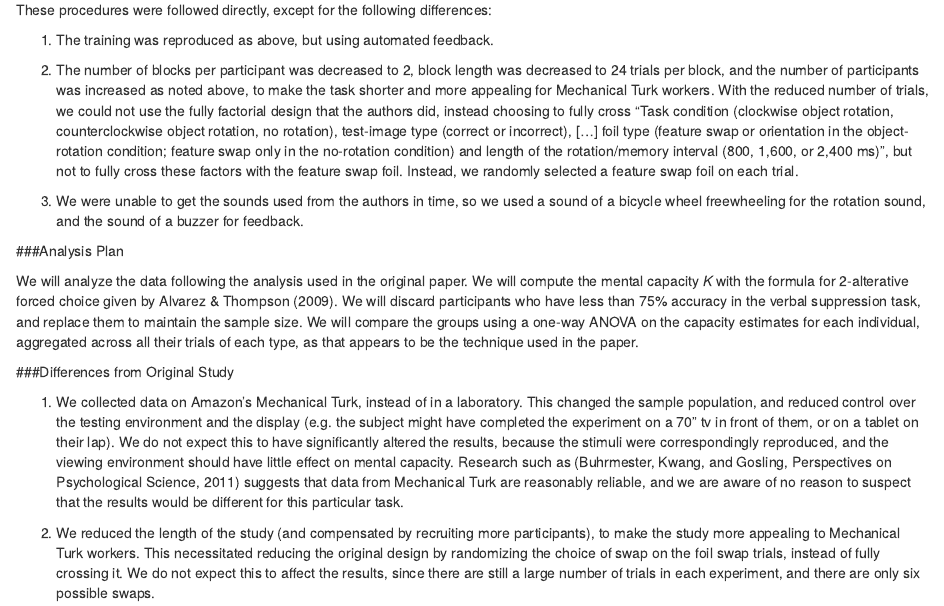
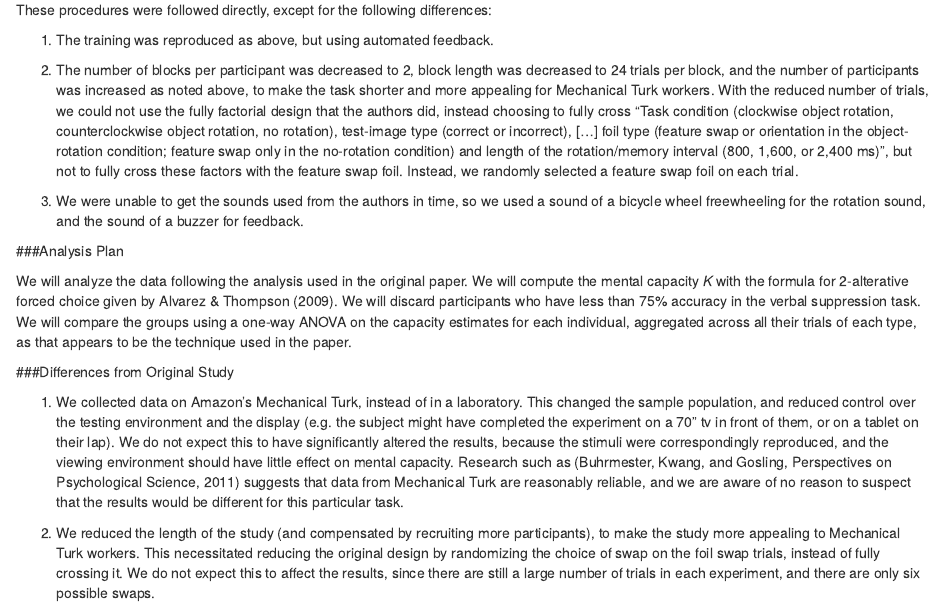
Before and after one commit to StanfordPsych254/lampinenProject, an R Markdown document (writeup/ReplicationReport.Rmd): the page in a window 1100 px wide, from 2090 px down. Rendered offline with R 4.5, knitr and Pandoc, with nearby package versions; some code elsewhere in the file could not run offline.

Commit message:
Changing statement about replacing participants who don't pass criterion -- Probably don't have money

```diff
--- a/writeup/ReplicationReport.Rmd
+++ b/writeup/ReplicationReport.Rmd
@@ -70,7 +70,7 @@ These procedures were followed directly, except for the following differences:
 
 ###Analysis Plan
 
-We will analyze the data following the analysis used in the original paper. We will compute the mental capacity *K* with the formula for 2-alterative forced choice given by Alvarez & Thompson (2009). We will discard participants who have less than 75% accuracy in the verbal suppression task, and replace them to maintain the sample size. We will compare the groups using a one-way ANOVA on the capacity estimates for each individual, aggregated across all their trials of each type, as that appears to be the technique used in the paper.
+We will analyze the data following the analysis used in the original paper. We will compute the mental capacity *K* with the formula for 2-alterative forced choice given by Alvarez & Thompson (2009). We will discard participants who have less than 75% accuracy in the verbal suppression task. We will compare the groups using a one-way ANOVA on the capacity estimates for each individual, aggregated across all their trials of each type, as that appears to be the technique used in the paper.
 
 ###Differences from Original Study
 
```
